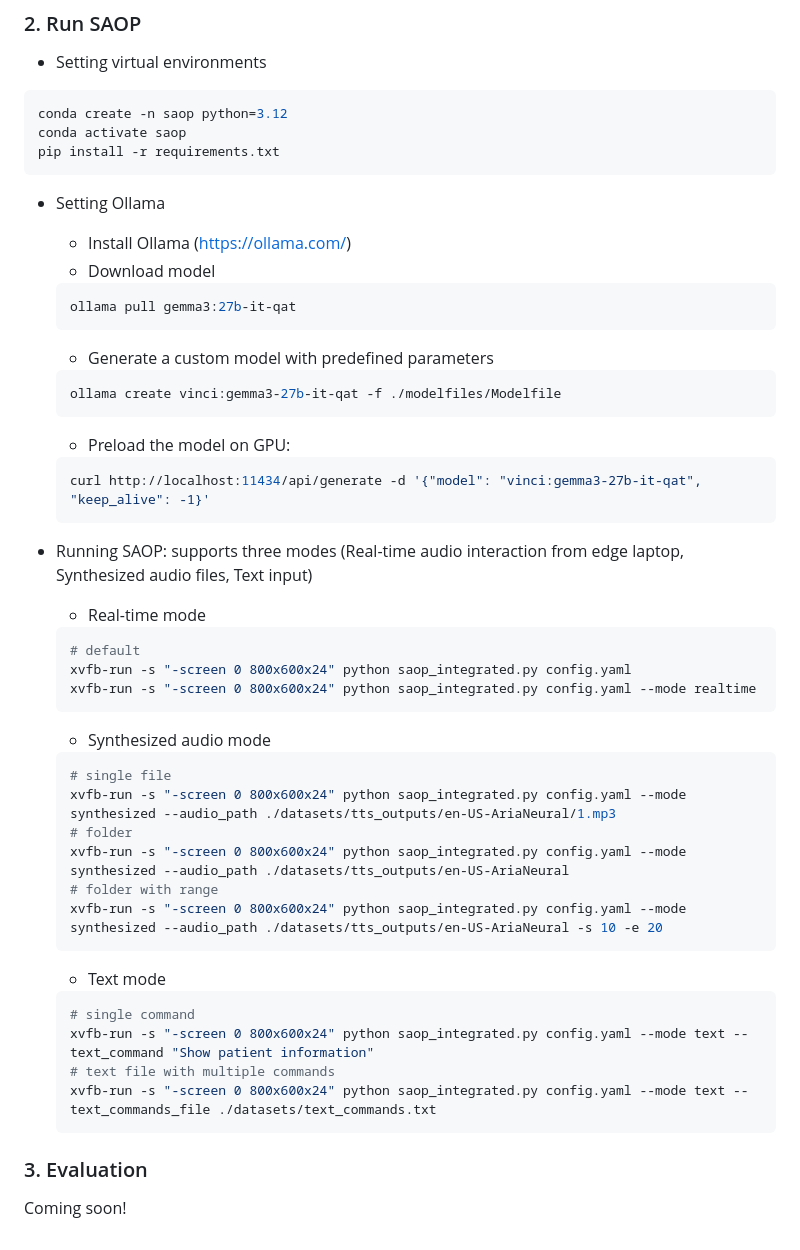
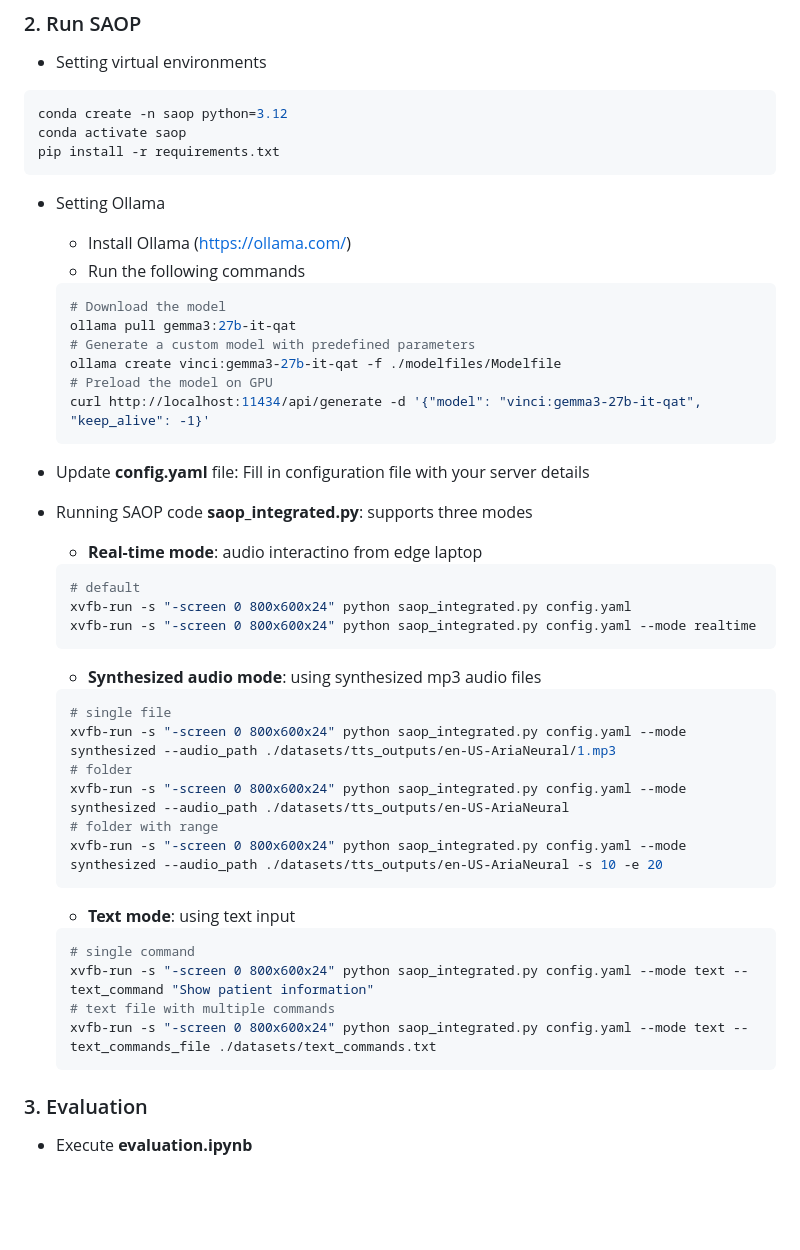
Before and after one commit to helena-lena/SAOP, a Markdown page: README.md, the part around one of its changes. Drawn GitHub-style; blank space fills up the shorter version.

````diff
--- a/README.md
+++ b/README.md
@@ -56,27 +56,26 @@ pip install -r requirements.txt
 
 - Setting Ollama
   - Install Ollama (https://ollama.com/)
-  - Download model
+  - Run the following commands
   ```bash
+  # Download the model
   ollama pull gemma3:27b-it-qat
+  # Generate a custom model with predefined parameters
+  ollama create vinci:gemma3-27b-it-qat -f ./modelfiles/Modelfile
+  # Preload the model on GPU
+  curl http://localhost:11434/api/generate -d '{"model": "vinci:gemma3-27b-it-qat", "keep_alive": -1}'
   ```
-  - Generate a custom model with predefined parameters
-   ```bash
-   ollama create vinci:gemma3-27b-it-qat -f ./modelfiles/Modelfile
-   ```
-  - Preload the model on GPU:
-   ```bash
-   curl http://localhost:11434/api/generate -d '{"model": "vinci:gemma3-27b-it-qat", "keep_alive": -1}'
-   ```
 
-- Running SAOP: supports three modes (Real-time audio interaction from edge laptop, Synthesized audio files, Text input)
-  - Real-time mode
+- Update **config.yaml** file: Fill in configuration file with your server details
+
+- Running SAOP code **saop_integrated.py**: supports three modes
+  - **Real-time mode**: audio interactino from edge laptop
   ```bash
   # default
   xvfb-run -s "-screen 0 800x600x24" python saop_integrated.py config.yaml
   xvfb-run -s "-screen 0 800x600x24" python saop_integrated.py config.yaml --mode realtime
   ```
-  - Synthesized audio mode
+  - **Synthesized audio mode**: using synthesized mp3 audio files
   ```bash
   # single file
   xvfb-run -s "-screen 0 800x600x24" python saop_integrated.py config.yaml --mode synthesized --audio_path ./datasets/tts_outputs/en-US-AriaNeural/1.mp3
@@ -85,7 +84,7 @@ pip install -r requirements.txt
   # folder with range
   xvfb-run -s "-screen 0 800x600x24" python saop_integrated.py config.yaml --mode synthesized --audio_path ./datasets/tts_outputs/en-US-AriaNeural -s 10 -e 20
   ```
-  - Text mode
+  - **Text mode**: using text input
   ```bash
   # single command
   xvfb-run -s "-screen 0 800x600x24" python saop_integrated.py config.yaml --mode text --text_command "Show patient information"
@@ -93,6 +92,5 @@ pip install -r requirements.txt
   xvfb-run -s "-screen 0 800x600x24" python saop_integrated.py config.yaml --mode text --text_commands_file ./datasets/text_commands.txt
   ```
 
-
 ### 3. Evaluation
-Coming soon!
+- Execute **evaluation.ipynb**
````
Also changed, not shown: other parts of README.md (+14 -14 lines).
